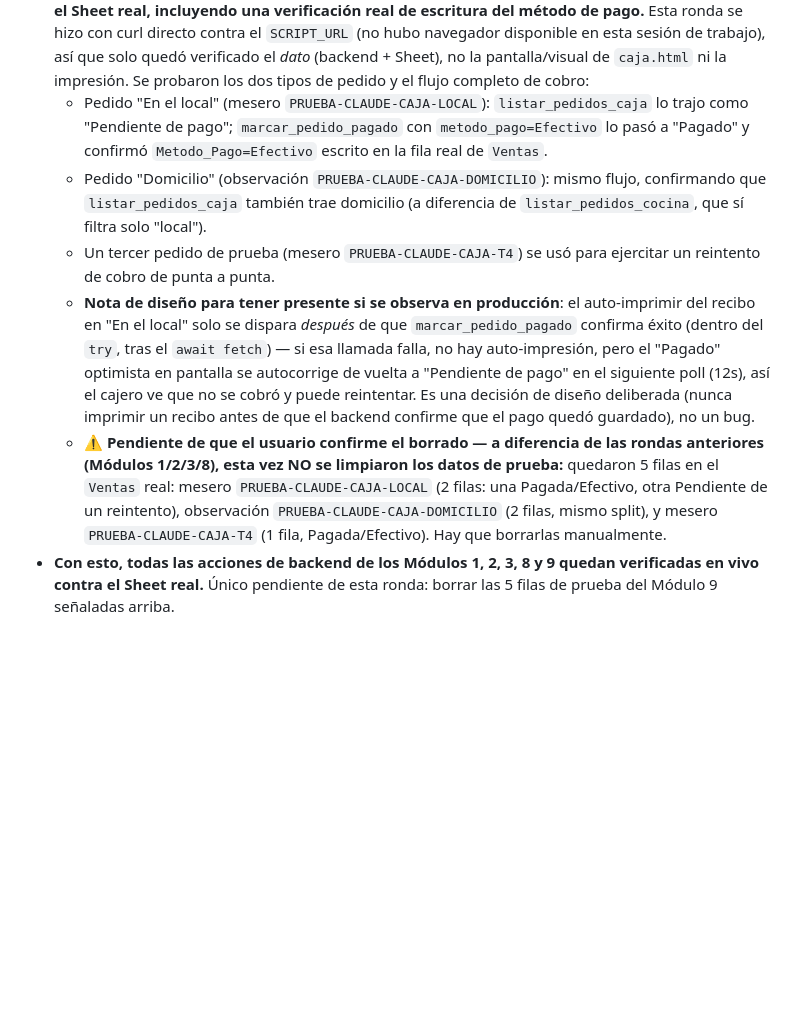
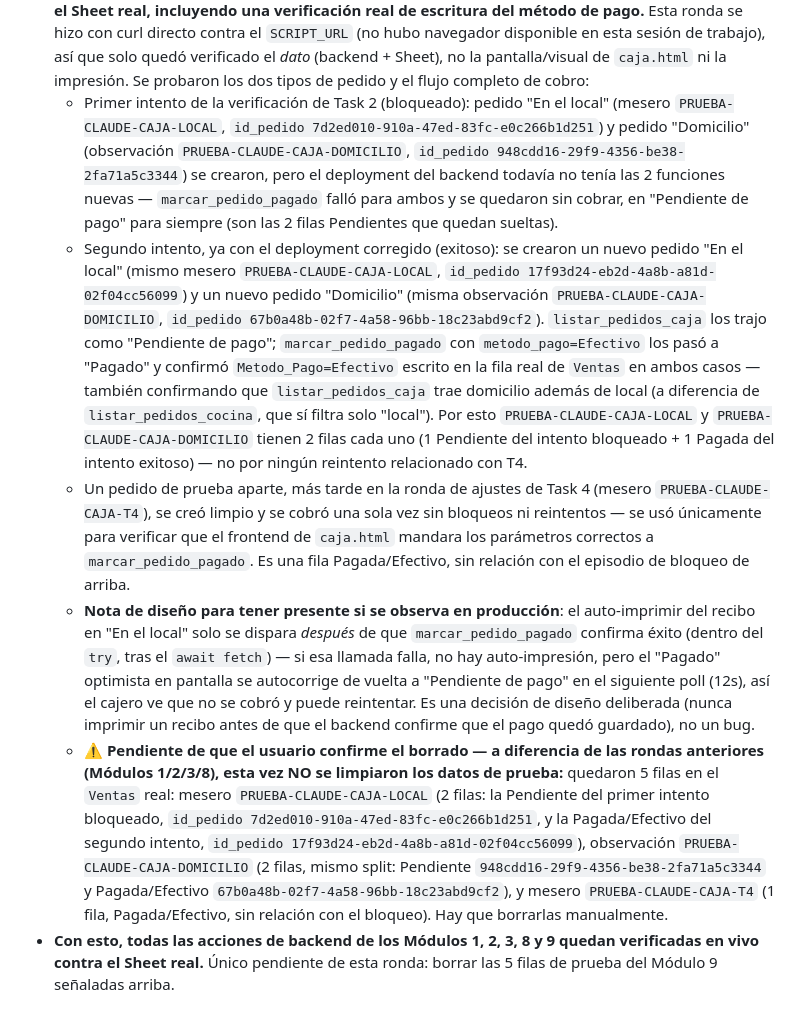
Before and after one commit to jcdondeelgordo-bit/MenuDigital, a Markdown page: Gestion_Proyecto/03-seguimiento/ESTADO.md, the part around the change. GitHub-like rendering; blank space fills up the shorter version.

Commit message:
docs: fix retry-narrative attribution in Módulo 9 notes
The retry (deployment missing the 2 new functions on the first attempt)
happened on the LOCAL/DOMICILIO test pair during Task 2 verification, not
on PRUEBA-CLAUDE-CAJA-T4 as previously written. T4 was a separate, later,
single clean paid order from Task 4's frontend-params check. Corrects the
row-to-story mapping in both ESTADO.md and modulo-9-caja-facturacion.md so
the 5 leftover test rows in Ventas can be identified correctly for deletion.

Co-Authored-By: Claude Sonnet 5 <noreply@anthropic.com>

```diff
--- a/Gestion_Proyecto/03-seguimiento/ESTADO.md
+++ b/Gestion_Proyecto/03-seguimiento/ESTADO.md
@@ -70,11 +70,11 @@
   - **Verificado con datos de prueba reales**: 4 meseros (`PRUEBA-CLAUDE-COM-A/B/C/D`, ventas $200k/$150k/$100k/$50k), bono de $500.000 con posiciones 30/20/15%. Resultado: A→$150.000 (30%), B→$100.000 (20%), C→$75.000 (15%), D (sin premio)→$175.000 repartido proporcional (todo el remanente, único no premiado). Coincide exactamente con lo esperado por el cálculo.
   - **Limpiado (2026-07-27):** las 4 filas de prueba en `Ventas` y la fila de prueba en `Configuracion_Bonificacion` ya fueron borradas por el usuario.
 - **`listar_pedidos_caja`/`marcar_pedido_pagado` verificados en vivo (2026-07-27) contra el backend y el Sheet real, incluyendo una verificación real de escritura del método de pago.** Esta ronda se hizo con curl directo contra el `SCRIPT_URL` (no hubo navegador disponible en esta sesión de trabajo), así que solo quedó verificado el *dato* (backend + Sheet), no la pantalla/visual de `caja.html` ni la impresión. Se probaron los dos tipos de pedido y el flujo completo de cobro:
-  - Pedido "En el local" (mesero `PRUEBA-CLAUDE-CAJA-LOCAL`): `listar_pedidos_caja` lo trajo como "Pendiente de pago"; `marcar_pedido_pagado` con `metodo_pago=Efectivo` lo pasó a "Pagado" y confirmó `Metodo_Pago=Efectivo` escrito en la fila real de `Ventas`.
-  - Pedido "Domicilio" (observación `PRUEBA-CLAUDE-CAJA-DOMICILIO`): mismo flujo, confirmando que `listar_pedidos_caja` también trae domicilio (a diferencia de `listar_pedidos_cocina`, que sí filtra solo "local").
-  - Un tercer pedido de prueba (mesero `PRUEBA-CLAUDE-CAJA-T4`) se usó para ejercitar un reintento de cobro de punta a punta.
+  - Primer intento de la verificación de Task 2 (bloqueado): pedido "En el local" (mesero `PRUEBA-CLAUDE-CAJA-LOCAL`, `id_pedido 7d2ed010-910a-47ed-83fc-e0c266b1d251`) y pedido "Domicilio" (observación `PRUEBA-CLAUDE-CAJA-DOMICILIO`, `id_pedido 948cdd16-29f9-4356-be38-2fa71a5c3344`) se crearon, pero el deployment del backend todavía no tenía las 2 funciones nuevas — `marcar_pedido_pagado` falló para ambos y se quedaron sin cobrar, en "Pendiente de pago" para siempre (son las 2 filas Pendientes que quedan sueltas).
+  - Segundo intento, ya con el deployment corregido (exitoso): se crearon un nuevo pedido "En el local" (mismo mesero `PRUEBA-CLAUDE-CAJA-LOCAL`, `id_pedido 17f93d24-eb2d-4a8b-a81d-02f04cc56099`) y un nuevo pedido "Domicilio" (misma observación `PRUEBA-CLAUDE-CAJA-DOMICILIO`, `id_pedido 67b0a48b-02f7-4a58-96bb-18c23abd9cf2`). `listar_pedidos_caja` los trajo como "Pendiente de pago"; `marcar_pedido_pagado` con `metodo_pago=Efectivo` los pasó a "Pagado" y confirmó `Metodo_Pago=Efectivo` escrito en la fila real de `Ventas` en ambos casos — también confirmando que `listar_pedidos_caja` trae domicilio además de local (a diferencia de `listar_pedidos_cocina`, que sí filtra solo "local"). Por esto `PRUEBA-CLAUDE-CAJA-LOCAL` y `PRUEBA-CLAUDE-CAJA-DOMICILIO` tienen 2 filas cada uno (1 Pendiente del intento bloqueado + 1 Pagada del intento exitoso) — no por ningún reintento relacionado con T4.
+  - Un pedido de prueba aparte, más tarde en la ronda de ajustes de Task 4 (mesero `PRUEBA-CLAUDE-CAJA-T4`), se creó limpio y se cobró una sola vez sin bloqueos ni reintentos — se usó únicamente para verificar que el frontend de `caja.html` mandara los parámetros correctos a `marcar_pedido_pagado`. Es una fila Pagada/Efectivo, sin relación con el episodio de bloqueo de arriba.
   - **Nota de diseño para tener presente si se observa en producción**: el auto-imprimir del recibo en "En el local" solo se dispara *después* de que `marcar_pedido_pagado` confirma éxito (dentro del `try`, tras el `await fetch`) — si esa llamada falla, no hay auto-impresión, pero el "Pagado" optimista en pantalla se autocorrige de vuelta a "Pendiente de pago" en el siguiente poll (12s), así el cajero ve que no se cobró y puede reintentar. Es una decisión de diseño deliberada (nunca imprimir un recibo antes de que el backend confirme que el pago quedó guardado), no un bug.
-  - **⚠️ Pendiente de que el usuario confirme el borrado — a diferencia de las rondas anteriores (Módulos 1/2/3/8), esta vez NO se limpiaron los datos de prueba:** quedaron 5 filas en el `Ventas` real: mesero `PRUEBA-CLAUDE-CAJA-LOCAL` (2 filas: una Pagada/Efectivo, otra Pendiente de un reintento), observación `PRUEBA-CLAUDE-CAJA-DOMICILIO` (2 filas, mismo split), y mesero `PRUEBA-CLAUDE-CAJA-T4` (1 fila, Pagada/Efectivo). Hay que borrarlas manualmente.
+  - **⚠️ Pendiente de que el usuario confirme el borrado — a diferencia de las rondas anteriores (Módulos 1/2/3/8), esta vez NO se limpiaron los datos de prueba:** quedaron 5 filas en el `Ventas` real: mesero `PRUEBA-CLAUDE-CAJA-LOCAL` (2 filas: la Pendiente del primer intento bloqueado, `id_pedido 7d2ed010-910a-47ed-83fc-e0c266b1d251`, y la Pagada/Efectivo del segundo intento, `id_pedido 17f93d24-eb2d-4a8b-a81d-02f04cc56099`), observación `PRUEBA-CLAUDE-CAJA-DOMICILIO` (2 filas, mismo split: Pendiente `948cdd16-29f9-4356-be38-2fa71a5c3344` y Pagada/Efectivo `67b0a48b-02f7-4a58-96bb-18c23abd9cf2`), y mesero `PRUEBA-CLAUDE-CAJA-T4` (1 fila, Pagada/Efectivo, sin relación con el bloqueo). Hay que borrarlas manualmente.
 - **Con esto, todas las acciones de backend de los Módulos 1, 2, 3, 8 y 9 quedan verificadas en vivo contra el Sheet real.** Único pendiente de esta ronda: borrar las 5 filas de prueba del Módulo 9 señaladas arriba.
 
 ## Backend de Apps Script desplegado y verificado (2026-07-21)
```
Also changed, not shown: Gestion_Proyecto/01-modulos/modulo-9-caja-facturacion.md (+1 -1 lines).
